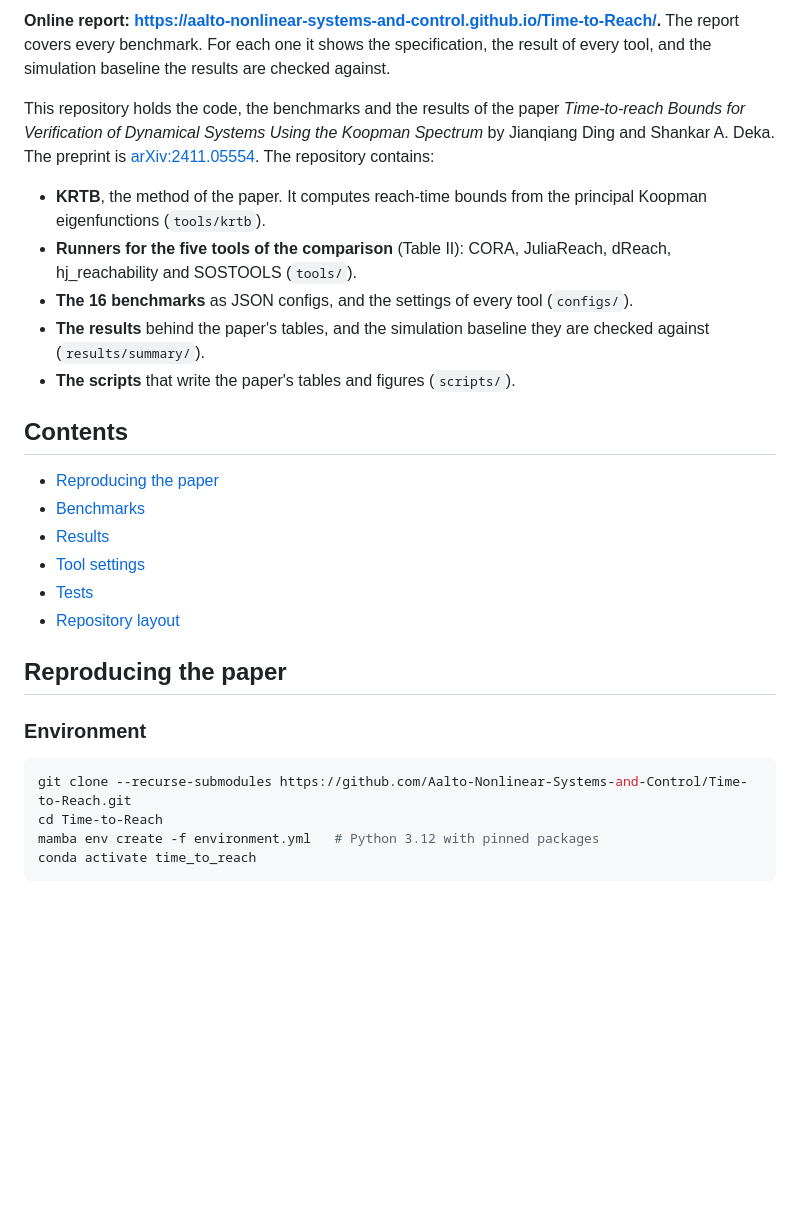
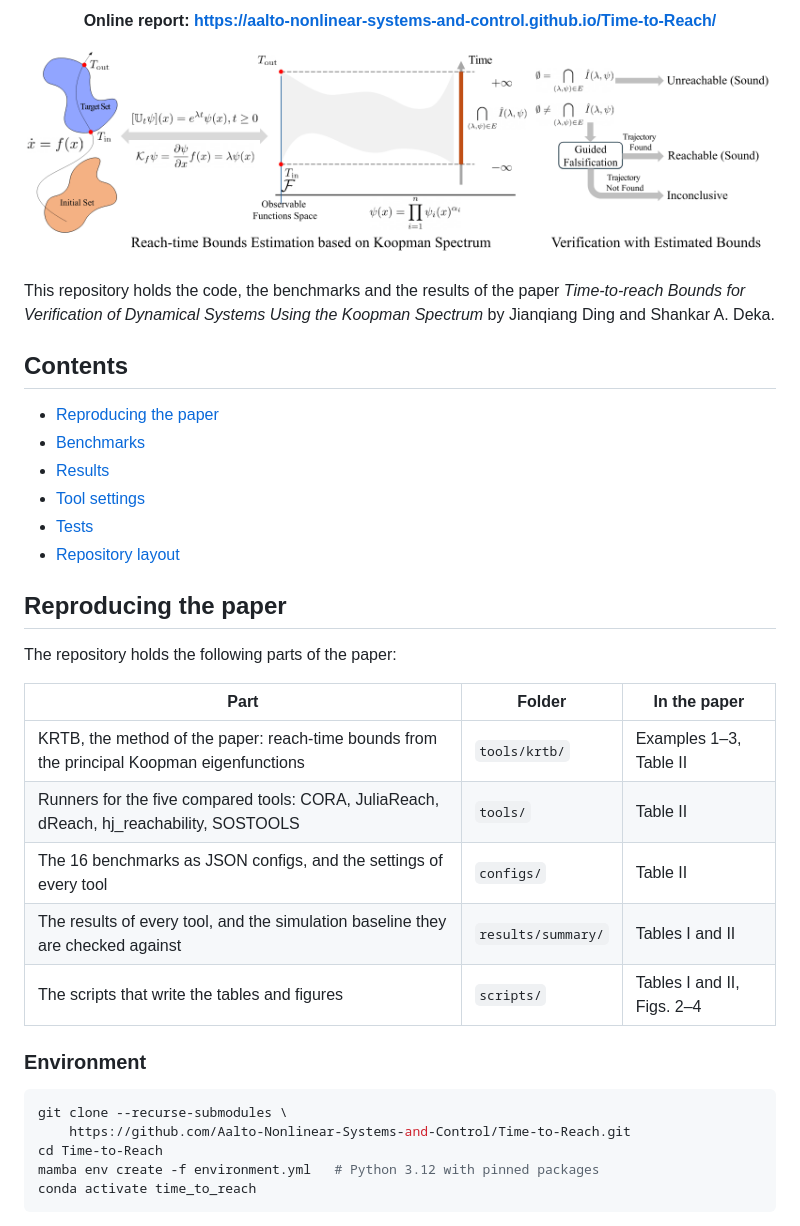
Before and after one commit to Aalto-Nonlinear-Systems-and-Control/Time-to-Reach, a Markdown page: README.md, the part around the change printed below. Drawn GitHub-style; pictures changed too: docs/pipeline.gif (added); blank space fills up the shorter version.

````diff
--- a/README.md
+++ b/README.md
@@ -2,13 +2,9 @@
 
-**Online report: <https://aalto-nonlinear-systems-and-control.github.io/Time-to-Reach/>.** The report covers every benchmark. For each one it shows the specification, the result of every tool, and the simulation baseline the results are checked against.
+<p align="center"><b>Online report: <a href="https://aalto-nonlinear-systems-and-control.github.io/Time-to-Reach/">https://aalto-nonlinear-systems-and-control.github.io/Time-to-Reach/</a></b></p>
 
-This repository holds the code, the benchmarks and the results of the paper *Time-to-reach Bounds for Verification of Dynamical Systems Using the Koopman Spectrum* by Jianqiang Ding and Shankar A. Deka. The preprint is [arXiv:2411.05554](https://arxiv.org/abs/2411.05554). The repository contains:
+<p align="center"><img src="docs/pipeline.gif" width="100%" alt="Pipeline of the method: reach-time bounds from the Koopman spectrum, and verification with the bounds"></p>
 
-- **KRTB**, the method of the paper. It computes reach-time bounds from the principal Koopman eigenfunctions (`tools/krtb`).
-- **Runners for the five tools of the comparison** (Table II): CORA, JuliaReach, dReach, hj_reachability and SOSTOOLS (`tools/`).
-- **The 16 benchmarks** as JSON configs, and the settings of every tool (`configs/`).
-- **The results** behind the paper's tables, and the simulation baseline they are checked against (`results/summary/`).
-- **The scripts** that write the paper's tables and figures (`scripts/`).
+This repository holds the code, the benchmarks and the results of the paper *Time-to-reach Bounds for Verification of Dynamical Systems Using the Koopman Spectrum* by Jianqiang Ding and Shankar A. Deka.
 
 ## Contents
 
@@ -21,10 +17,21 @@ This repository holds the code, the benchmarks and the results of the paper *Tim
 
 ## Reproducing the paper
 
+The repository holds the following parts of the paper:
+
+| Part                                                                                       | Folder             | In the paper               |
+| ------------------------------------------------------------------------------------------ | ------------------ | -------------------------- |
+| KRTB, the method of the paper: reach-time bounds from the principal Koopman eigenfunctions | `tools/krtb/`      | Examples 1–3, Table II     |
+| Runners for the five compared tools: CORA, JuliaReach, dReach, hj_reachability, SOSTOOLS   | `tools/`           | Table II                   |
+| The 16 benchmarks as JSON configs, and the settings of every tool                          | `configs/`         | Table II                   |
+| The results of every tool, and the simulation baseline they are checked against            | `results/summary/` | Tables I and II            |
+| The scripts that write the tables and figures                                              | `scripts/`         | Tables I and II, Figs. 2–4 |
+
 ### Environment
 
 ```sh
-git clone --recurse-submodules https://github.com/Aalto-Nonlinear-Systems-and-Control/Time-to-Reach.git
+git clone --recurse-submodules \
+    https://github.com/Aalto-Nonlinear-Systems-and-Control/Time-to-Reach.git
 cd Time-to-Reach
 mamba env create -f environment.yml   # Python 3.12 with pinned packages
 conda activate time_to_reach
````
Also changed, not shown: other parts of README.md (+143 -85 lines).
